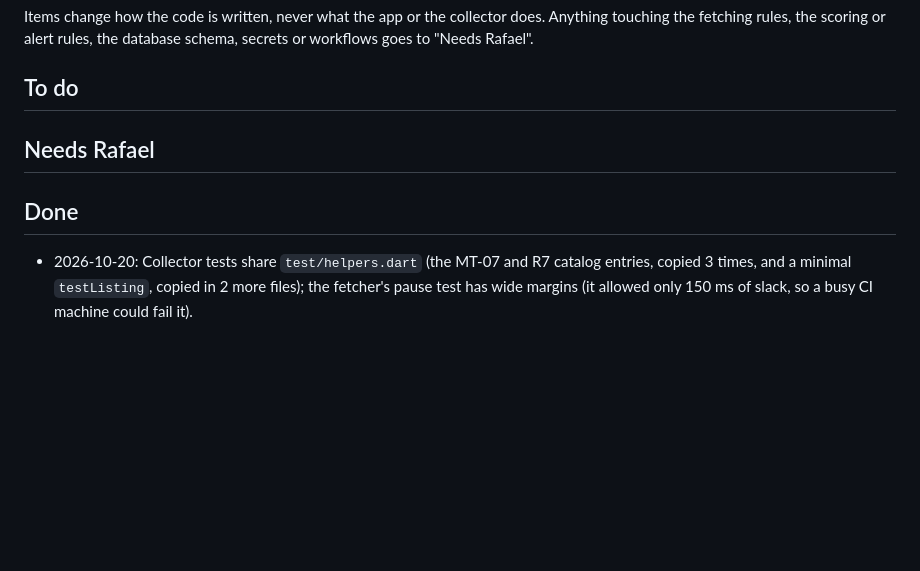
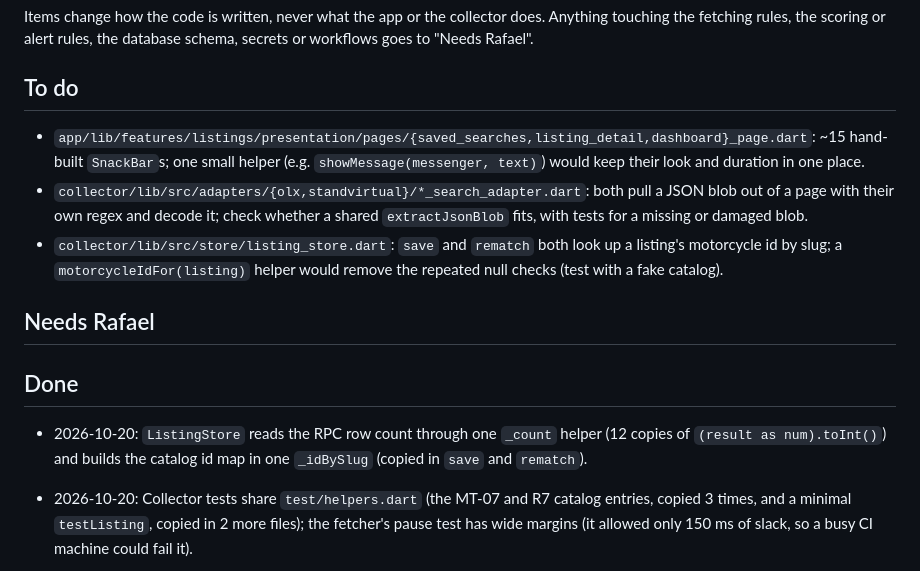
Before and after one commit to rafaelfaria1323/motorcycle-deal-tracker, a Markdown page: docs/code-quality.md, the part around the change. Rendered like a GitHub page; blank space fills up the shorter version.

Commit message:
docs(quality): log the ListingStore cleanup and add backlog items
Co-Authored-By: Claude Sonnet 5.5 <noreply@anthropic.com>

```diff
--- a/docs/code-quality.md
+++ b/docs/code-quality.md
@@ -11,9 +11,15 @@ the database schema, secrets or workflows goes to "Needs Rafael".
 
 ## To do
 
+- `app/lib/features/listings/presentation/pages/{saved_searches,listing_detail,dashboard}_page.dart`: ~15 hand-built `SnackBar`s; one small helper (e.g. `showMessage(messenger, text)`) would keep their look and duration in one place.
+- `collector/lib/src/adapters/{olx,standvirtual}/*_search_adapter.dart`: both pull a JSON blob out of a page with their own regex and decode it; check whether a shared `extractJsonBlob` fits, with tests for a missing or damaged blob.
+- `collector/lib/src/store/listing_store.dart`: `save` and `rematch` both look up a listing's motorcycle id by slug; a `motorcycleIdFor(listing)` helper would remove the repeated null checks (test with a fake catalog).
+
 ## Needs Rafael
 
 ## Done
+
+- 2026-10-20: `ListingStore` reads the RPC row count through one `_count` helper (12 copies of `(result as num).toInt()`) and builds the catalog id map in one `_idBySlug` (copied in `save` and `rematch`).
 
 - 2026-10-20: Collector tests share `test/helpers.dart` (the MT-07 and R7 catalog entries, copied 3 times, and a minimal `testListing`, copied in 2 more files); the fetcher's pause test has wide margins (it allowed only 150 ms of slack, so a busy CI machine could fail it).
 - 2026-10-20: The row-to-`Catalog` mapping of `loadCatalog` became `catalogFromRows` (`catalog_loader.dart`), with tests (order, null list columns, empty).
```
